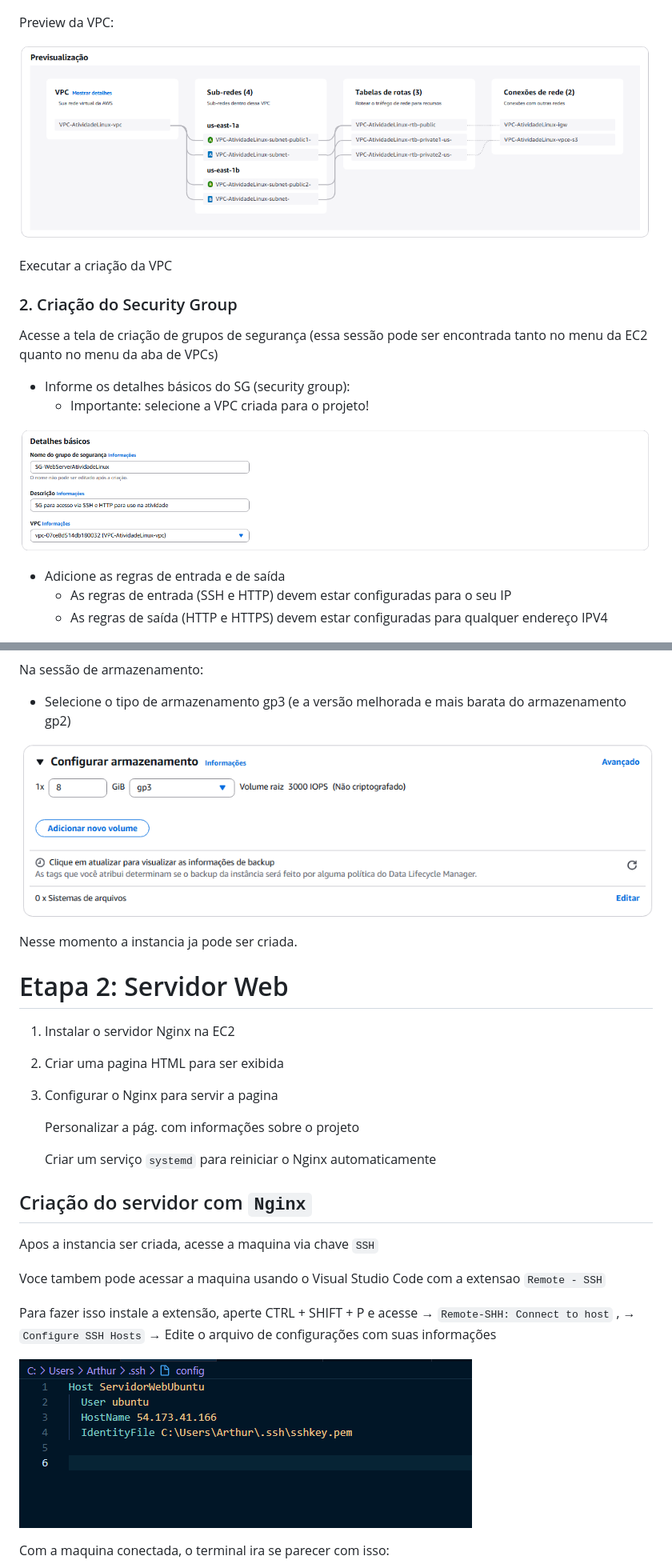
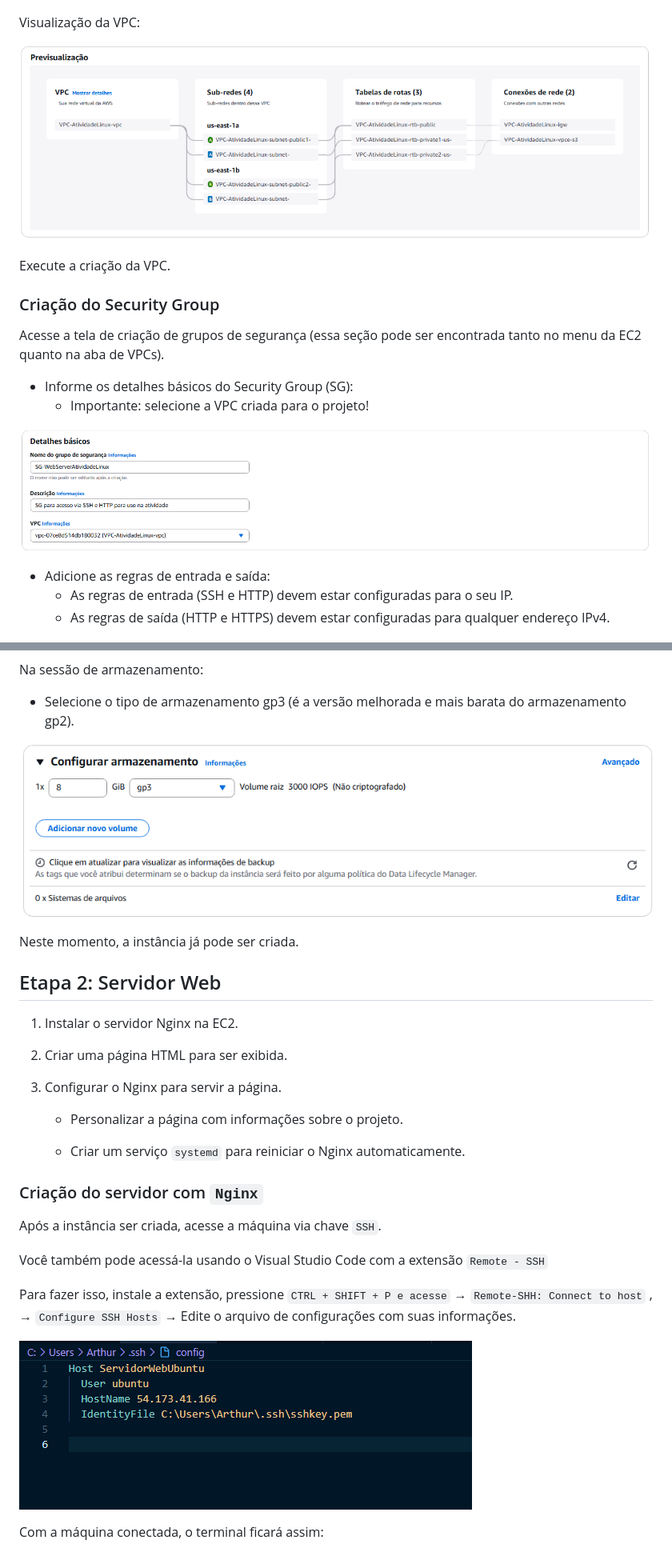
Before and after one commit to arthurfudali/AtividadeLinuxAWS, a Markdown page: README.md, 2 parts joined by grey strips. Shown: that part at 80% size. Drawn GitHub-style.

Commit message:
Update README.md
revisao da escrita

```diff
--- a/README.md
+++ b/README.md
@@ -13,24 +13,24 @@ Nomear a VPC e configurar a criação de sub-redes
 
 ![Criacao da VPC](images/criacaoVPC.png)
 
-Preview da VPC:
+Visualização da VPC:
 
 ![Preview da VPC](images/previewVPC.png)
 
-Executar a criação da VPC
+Execute a criação da VPC.
 
-### 2. Criação do Security Group
+### Criação do Security Group
 
-Acesse a tela de criação de grupos de segurança (essa sessão pode ser encontrada tanto no menu da EC2 quanto no menu da aba de VPCs)
+Acesse a tela de criação de grupos de segurança (essa seção pode ser encontrada tanto no menu da EC2 quanto na aba de VPCs).
 
-- Informe os detalhes básicos do SG (security group):
+- Informe os detalhes básicos do Security Group (SG):
     - Importante: selecione a VPC criada para o projeto!
 
 ![image.png](images/criacaoSG1.png)
 
-- Adicione as regras de entrada e de saída
-    - As regras de entrada (SSH e HTTP) devem estar configuradas para o seu IP
-    - As regras de saída (HTTP e HTTPS) devem estar configuradas para qualquer endereço IPV4
+- Adicione as regras de entrada e saída:
+    - As regras de entrada (SSH e HTTP) devem estar configuradas para o seu IP.
+    - As regras de saída (HTTP e HTTPS) devem estar configuradas para qualquer endereço IPv4.
 
 ![image.png](images/criacaoSG2.png)
 
@@ -69,34 +69,33 @@ Agora, e necessário alterar as configurações de rede da instancia:
 
 Na sessão de armazenamento:
 
-- Selecione o tipo de armazenamento gp3 (e a versão melhorada e mais barata do armazenamento gp2)
+- Selecione o tipo de armazenamento gp3 (é a versão melhorada e mais barata do armazenamento gp2).
 
 ![image.png](images/armazenamentoCriacaoEC2.png)
 
-Nesse momento a instancia ja pode ser criada.
+Neste momento, a instância já pode ser criada.
 
-# Etapa 2: Servidor Web
+## Etapa 2: Servidor Web
 
-1. Instalar o servidor Nginx na EC2
-2. Criar uma pagina HTML para ser exibida
-3. Configurar o Nginx para servir a pagina
+1. Instalar o servidor Nginx na EC2.
+2. Criar uma página HTML para ser exibida.
+3. Configurar o Nginx para servir a página.
 
-    Personalizar a pág. com informações sobre o projeto
+    - Personalizar a página com informações sobre o projeto.
 
-    Criar um serviço `systemd` para reiniciar o Nginx automaticamente
+    - Criar um serviço `systemd` para reiniciar o Nginx automaticamente.
 
 
-## Criação do servidor com `Nginx`
+### Criação do servidor com `Nginx`
 
-Apos a instancia ser criada, acesse a maquina via chave `SSH`
+Após a instância ser criada, acesse a máquina via chave `SSH`.
 
-Voce tambem pode acessar a maquina usando o Visual Studio Code com a extensao `Remote - SSH`
+Você também pode acessá-la usando o Visual Studio Code com a extensão `Remote - SSH`
 
-Para fazer isso instale a extensão, aperte CTRL + SHIFT + P e acesse → `Remote-SHH: Connect to host` , → `Configure SSH Hosts` → Edite o arquivo de configurações com suas informações
+Para fazer isso, instale a extensão, pressione `CTRL + SHIFT + P e acesse` → `Remote-SHH: Connect to host` , → `Configure SSH Hosts` → Edite o arquivo de configurações com suas informações.
 
 ![image.png](images/configConexao.png)
 
-Com a maquina conectada, o terminal ira se parecer com isso:
-
+Com a máquina conectada, o terminal ficará assim:
 ![image.png](images/terminalConectado.png)
 
```
Also changed, not shown: other parts of README.md (+38 -39 lines).
